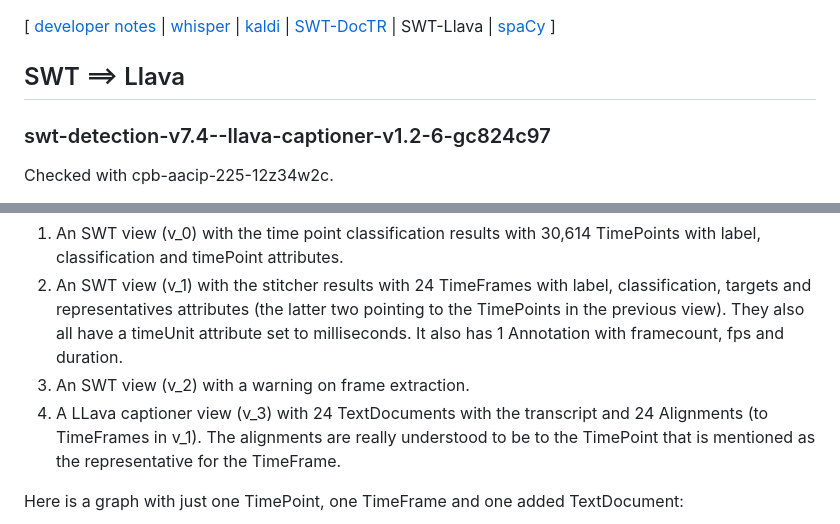
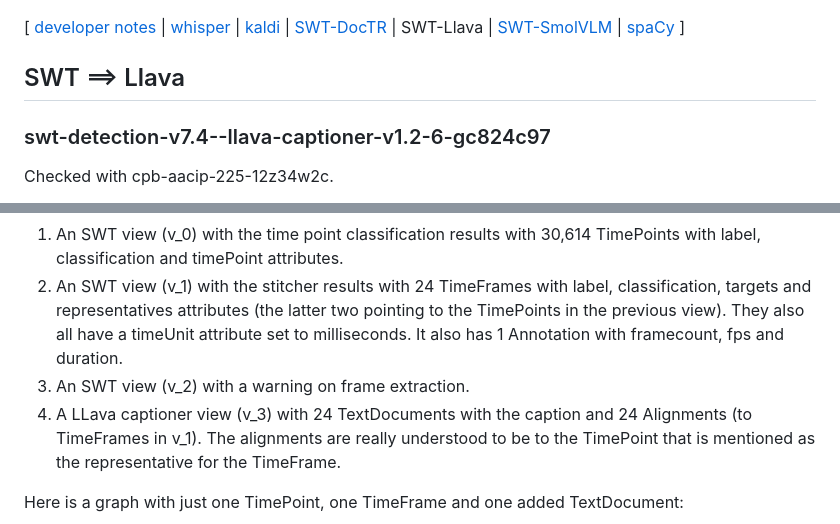
Before and after one commit to clamsproject/mmif-summarizer, a Markdown page: docs/pipelines/swt-llava.md, 2 parts joined by grey strips. GitHub-like rendering.

```diff
--- a/docs/pipelines/swt-llava.md
+++ b/docs/pipelines/swt-llava.md
@@ -3,6 +3,7 @@
 | [kaldi](kaldi.md)
 | [SWT-DocTR](swt-doctr.md)
 | SWT-Llava
+| [SWT-SmolVLM](swt-smolvlm.md)
 | [spaCy](spacy.md)
 ]
 
@@ -26,7 +27,7 @@ The example file has four views:
 1. An SWT view (v\_0) with the time point classification results with 30,614 TimePoints with label, classification and timePoint attributes.
 2. An SWT view (v\_1) with the stitcher results with 24 TimeFrames with label, classification, targets and representatives attributes (the latter two pointing to the  TimePoints in the previous view). They also all have a timeUnit attribute set to milliseconds. It also has 1 Annotation with framecount, fps and duration.
 2. An SWT view (v\_2) with a warning on frame extraction.
-3. A LLava captioner view (v\_3) with 24 TextDocuments with the transcript and 24 Alignments (to TimeFrames in v_1). The alignments are really understood to be to the TimePoint that is mentioned as the representative for the TimeFrame.
+3. A LLava captioner view (v\_3) with 24 TextDocuments with the caption and 24 Alignments (to TimeFrames in v_1). The alignments are really understood to be to the TimePoint that is mentioned as the representative for the TimeFrame.
 
 Here is a graph with just one TimePoint, one TimeFrame and one added TextDocument:
 
```
Also changed, not shown: docs/developer-notes.md (+3 -1 lines), docs/pipelines/swt-smolvlm.md (added, +63 -0 lines), docs/pipelines/images/swt-llava.png, docs/pipelines/images/swt-smolvlm.png (added), 6 other files.
